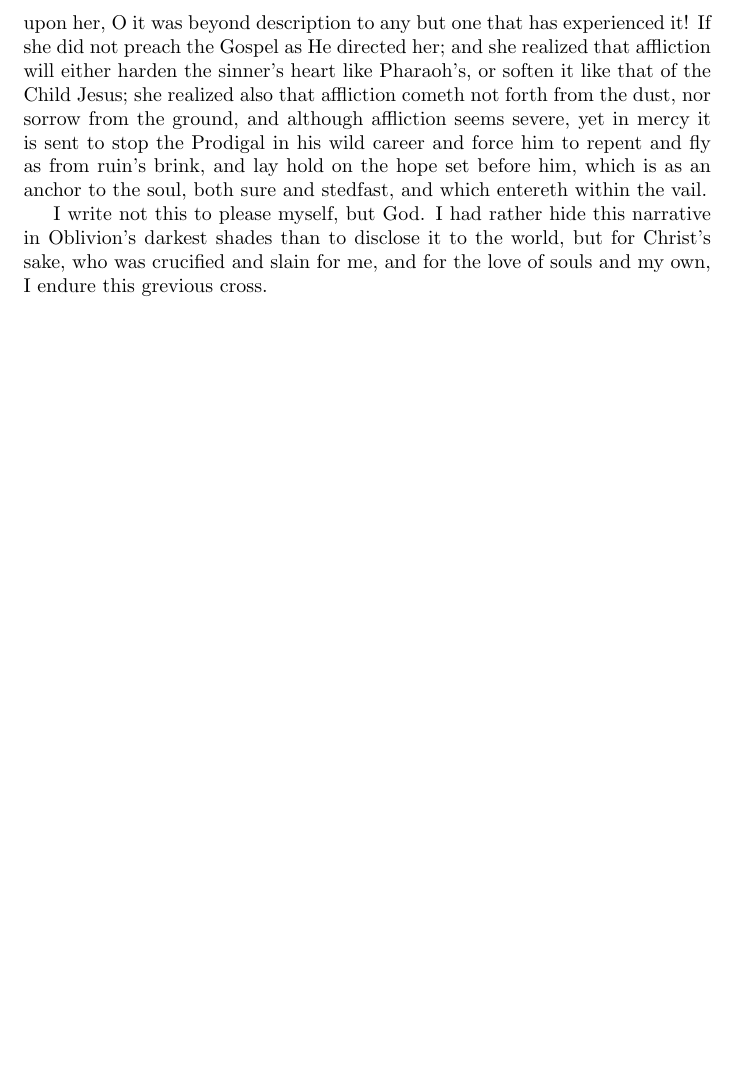
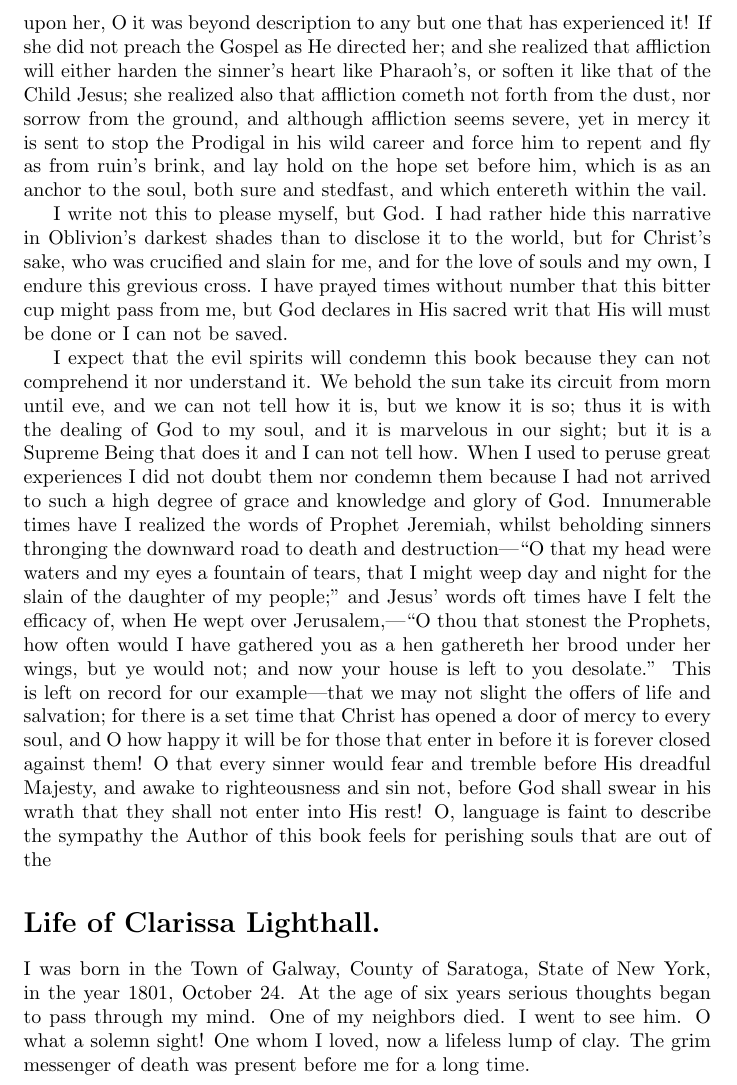
Before and after one commit to jonlighthall/clarissa.lighthall, a LaTeX document (main.tex): part of page 2 of 2, cut so that both start at the same text, the shorter picture padded with empty space. Compiled offline with pdfLaTeX.

Commit message:
Finish preface, start main body

```diff
--- a/main.tex
+++ b/main.tex
@@ -38,4 +38,22 @@ If she did not preach the Gospel as He directed her; and she realized that affli
 
 I write not this to please myself, but God.
 I had rather hide this narrative in Oblivion's darkest shades than to disclose it to the world, but for Christ's sake, who was crucified and slain for me, and for the love of souls and my own, I endure this grevious cross.
+I have prayed times without number that this bitter cup might pass from me, but God declares in His sacred writ that His will must be done or I can not be saved.
+
+I expect that the evil spirits will condemn this book because they can not comprehend it nor understand it.
+We behold the sun take its circuit from morn until eve, and we can not tell how it is, but we know it is so; thus it is with the dealing of God to my soul, and it is marvelous in our sight; but it is a Supreme Being that does it and I can not tell how.
+When I used to peruse great experiences I did not doubt them nor condemn them because I had not arrived to such a high degree of grace and knowledge and glory of God.
+Innumerable times have I realized the words of Prophet Jeremiah, whilst beholding sinners thronging the downward road to death and destruction---``O that my head were waters and my eyes a fountain of tears, that I might weep day and night for the slain of the daughter of my people;'' and Jesus' words oft times have I felt the efficacy of, when He wept over Jerusalem,---``O thou that stonest the Prophets, how often would I have gathered you as a hen gathereth her brood under her wings, but ye would not; and now your house is left to you desolate.''
+This is left on record for our example---that we may not slight the offers of life and salvation; for there is a set time that Christ has opened a door of mercy to every soul, and O how happy it will be for those that enter in before it is forever closed against them!
+O that every sinner would fear and tremble before His dreadful Majesty, and awake to righteousness and sin not, before God shall swear in his wrath that they shall not enter into His rest!
+O, language is faint to describe the sympathy the Author of this book feels for perishing souls that are out of the
+
+\section*{Life of Clarissa Lighthall.}
+I was born in the Town of Galway, County of Saratoga, State of New York, in the year 1801, October 24.
+At the age of six years serious thoughts began to pass through my mind.
+One of my neighbors died.
+I went to see him.
+O what a solemn sight!
+One whom I loved, now a lifeless lump of clay.
+The grim messenger of death was present before me for a long time.
 \end{document}
```
